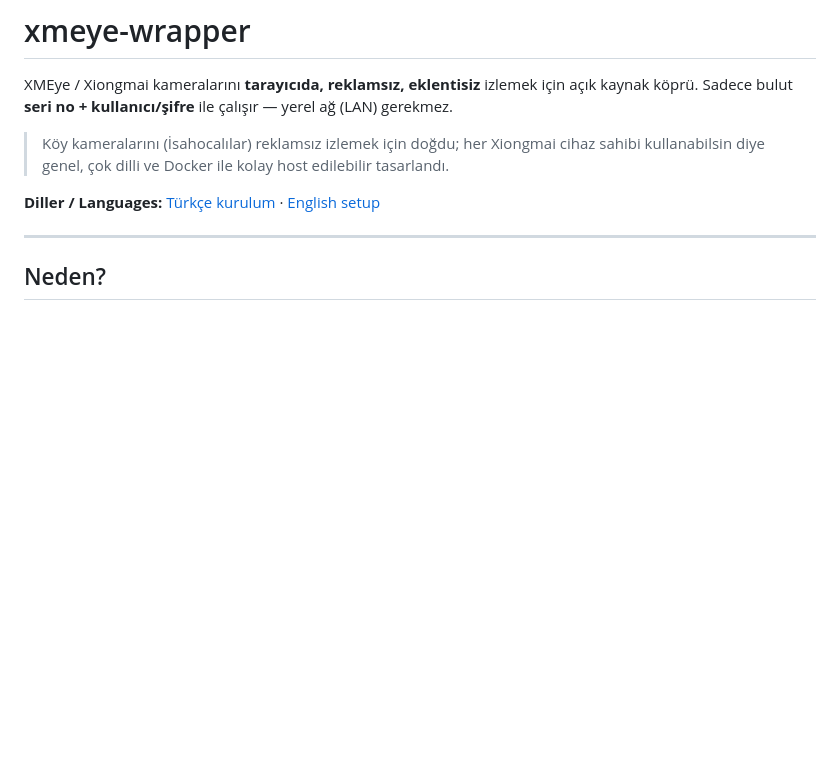
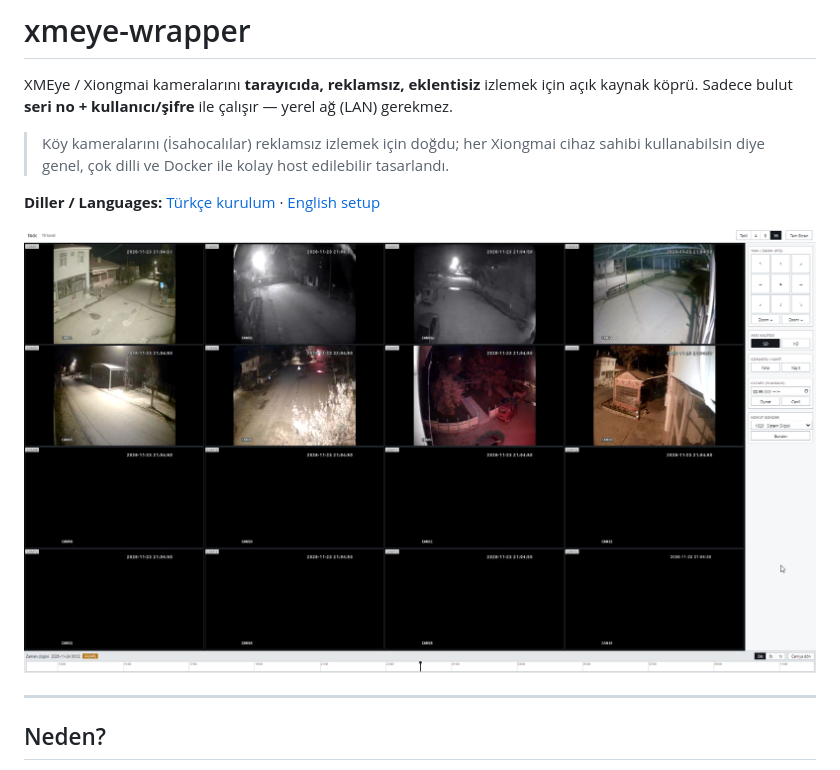
Before and after one commit to ramazansancar/xmeye-wrapper, a Markdown page: README.md, the part around the change. GitHub-like rendering; pictures changed too: docs/screenshot.png (added); blank space fills up the shorter version.

Commit message:
docs: README'ye arayüz ekran görüntüsü ekle

```diff
--- a/README.md
+++ b/README.md
@@ -7,6 +7,8 @@ Sadece bulut **seri no + kullanıcı/şifre** ile çalışır — yerel ağ (LAN
 > genel, çok dilli ve Docker ile kolay host edilebilir tasarlandı.
 
 **Diller / Languages:** [Türkçe kurulum](docs/kurulum.tr.md) · [English setup](docs/setup.en.md)
+
+![xmeye-wrapper NVR düzeni web arayüzü — 16 kanal grid, PTZ/kalite kontrolcü, senkron zaman çizgisi](docs/screenshot.png)
 
 ---
 
```
